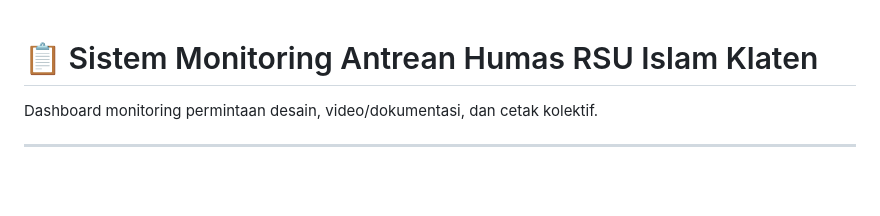
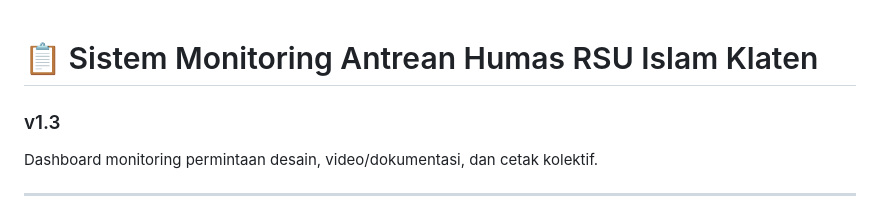
Before and after one commit to kfmd/queue-monitor, a Markdown page: README.md, the part around one of its changes. Drawn GitHub-style; blank space fills up the shorter version.

Commit message:
Added version

```diff
--- a/README.md
+++ b/README.md
@@ -1,4 +1,6 @@
 # 📋 Sistem Monitoring Antrean Humas RSU Islam Klaten
+
+### v1.3
 
 Dashboard monitoring permintaan desain, video/dokumentasi, dan cetak kolektif.
 
```
Also changed, not shown: other parts of README.md (+8 -0 lines).
